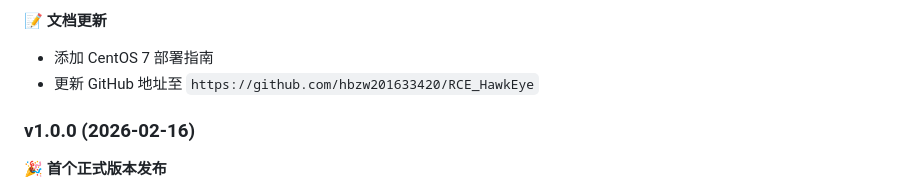
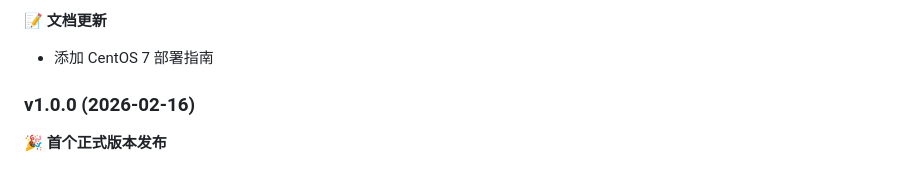
Before and after one commit to hbzw201633420/RCE_HawkEye, a Markdown page: README.md, the part around the change. Rendered like a GitHub page.

```diff
--- a/README.md
+++ b/README.md
@@ -360,7 +360,6 @@ asyncio.run(main())
 
 **📝 文档更新**
 - 添加 CentOS 7 部署指南
-- 更新 GitHub 地址至 `https://github.com/hbzw201633420/RCE_HawkEye`
 
 ### v1.0.0 (2026-02-16)
 
```
